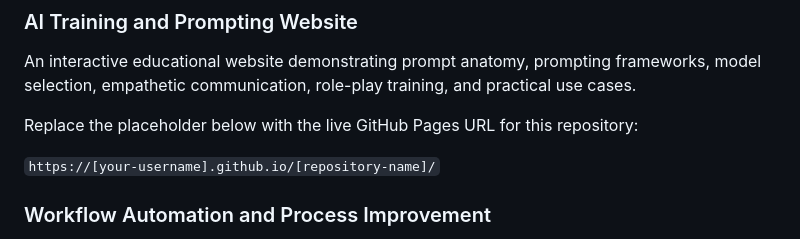
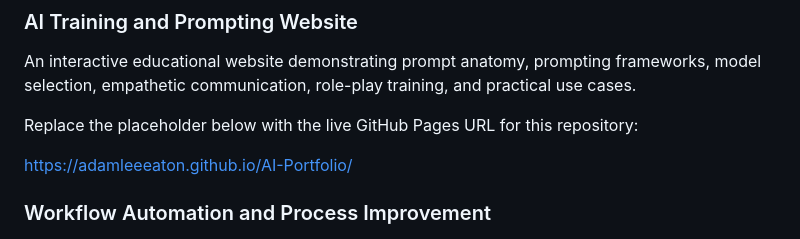
Before and after one commit to adamleeeaton/AI-Portfolio, a Markdown page: README.md, the part around the change. Drawn GitHub-style.

```diff
--- a/README.md
+++ b/README.md
@@ -33,7 +33,7 @@ An interactive educational website demonstrating prompt anatomy, prompting frame
 
 Replace the placeholder below with the live GitHub Pages URL for this repository:
 
-`https://[your-username].github.io/[repository-name]/`
+[https://adamleeeaton.github.io/AI-Portfolio/](https://adamleeeaton.github.io/AI-Portfolio/)
 
 ### Workflow Automation and Process Improvement
 
```
